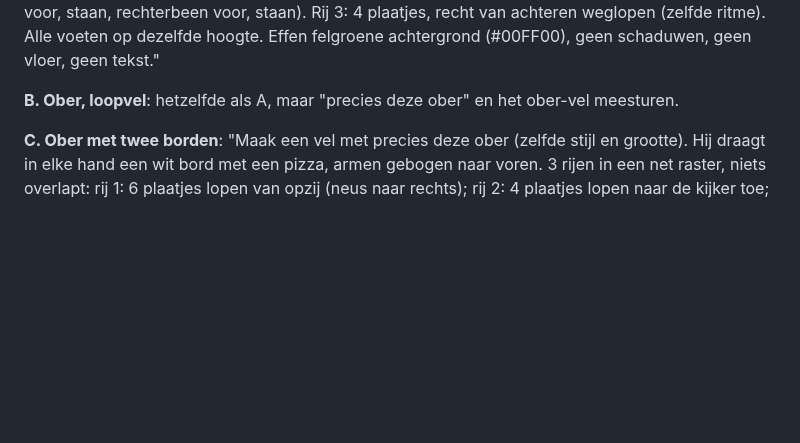
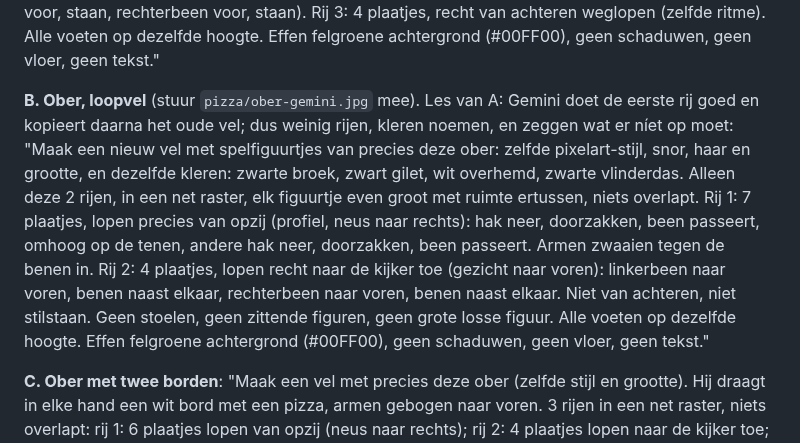
Before and after one commit to deweef/spelletjes, a Markdown page: pizza/PLAN.md, the part around the change. Rendered like a GitHub page; blank space fills up the shorter version.

Commit message:
Pizzabaas: Gemini-opdracht B voor de ober, met de les van het kokvel
Co-Authored-By: Claude Opus 5.5 <noreply@anthropic.com>
Claude-Session: https://claude.ai/code/session_01A1NZDKEqH4AvFTuhgNYDbP

```diff
--- a/pizza/PLAN.md
+++ b/pizza/PLAN.md
@@ -76,7 +76,17 @@ Rij 2: 4 plaatjes, recht naar de kijker toe lopen (linkerbeen voor, staan, recht
 Rij 3: 4 plaatjes, recht van achteren weglopen (zelfde ritme).
 Alle voeten op dezelfde hoogte. Effen felgroene achtergrond (#00FF00), geen schaduwen, geen vloer, geen tekst."
 
-**B. Ober, loopvel**: hetzelfde als A, maar "precies deze ober" en het ober-vel meesturen.
+**B. Ober, loopvel** (stuur `pizza/ober-gemini.jpg` mee). Les van A: Gemini doet de eerste rij goed en kopieert daarna het oude
+vel; dus weinig rijen, kleren noemen, en zeggen wat er níet op moet:
+"Maak een nieuw vel met spelfiguurtjes van precies deze ober: zelfde pixelart-stijl, snor, haar en grootte, en dezelfde kleren:
+zwarte broek, zwart gilet, wit overhemd, zwarte vlinderdas. Alleen deze 2 rijen, in een net raster, elk figuurtje even groot met
+ruimte ertussen, niets overlapt.
+Rij 1: 7 plaatjes, lopen precies van opzij (profiel, neus naar rechts): hak neer, doorzakken, been passeert, omhoog op de tenen,
+andere hak neer, doorzakken, been passeert. Armen zwaaien tegen de benen in.
+Rij 2: 4 plaatjes, lopen recht naar de kijker toe (gezicht naar voren): linkerbeen naar voren, benen naast elkaar, rechterbeen
+naar voren, benen naast elkaar. Niet van achteren, niet stilstaan.
+Geen stoelen, geen zittende figuren, geen grote losse figuur. Alle voeten op dezelfde hoogte. Effen felgroene achtergrond
+(#00FF00), geen schaduwen, geen vloer, geen tekst."
 
 **C. Ober met twee borden**:
 "Maak een vel met precies deze ober (zelfde stijl en grootte). Hij draagt in elke hand een wit bord met een pizza, armen
```
